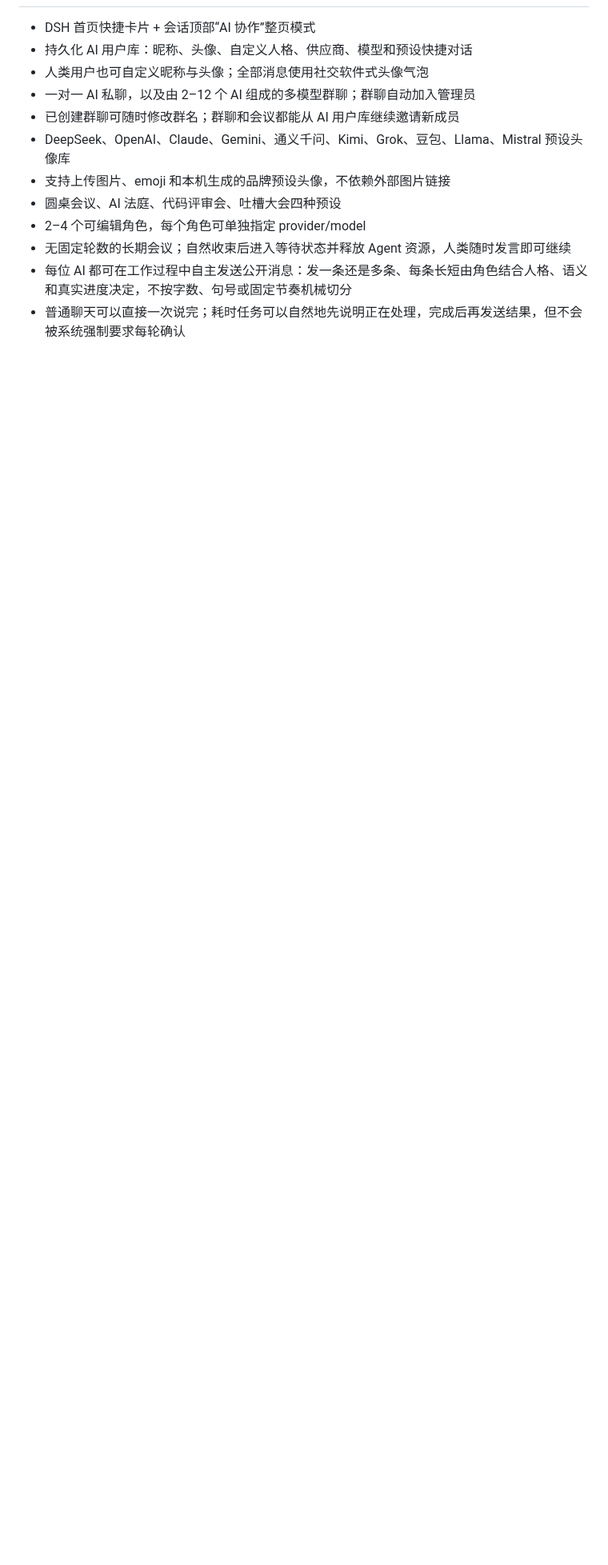
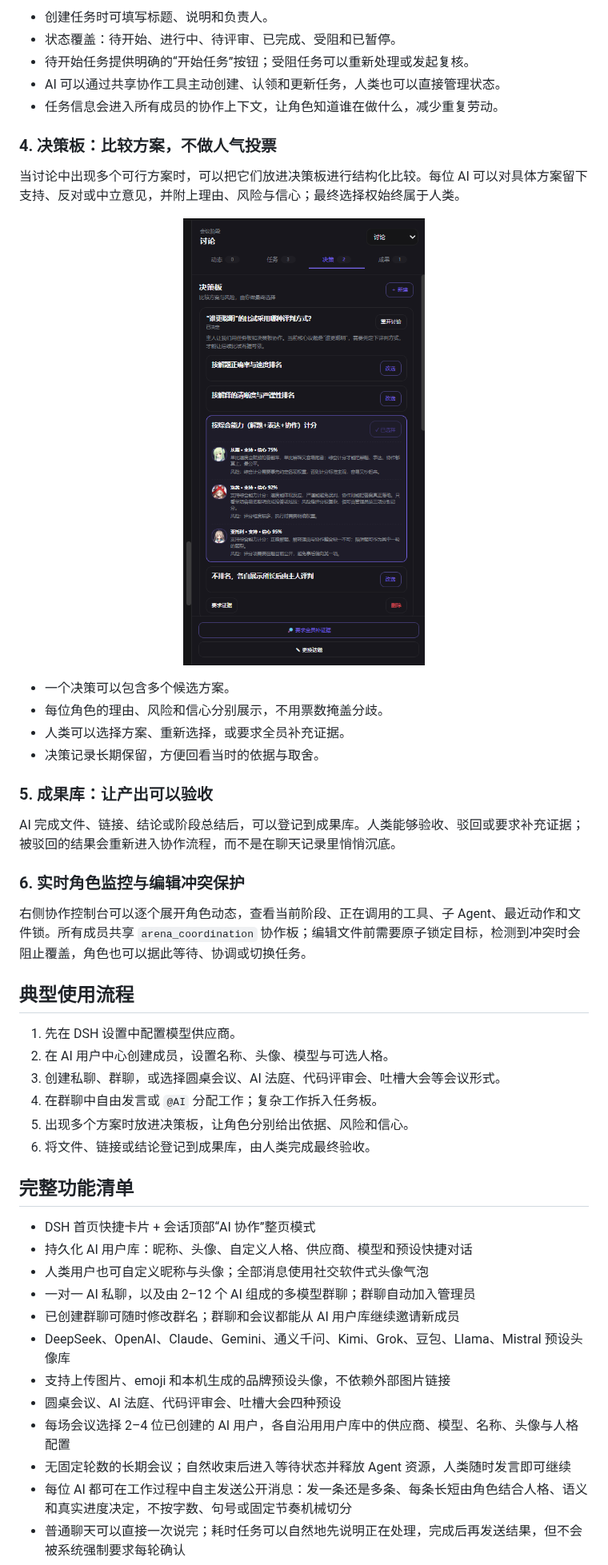
Before and after one commit to Tikzen/dsh-agent-arena, a Markdown page: README.md, the part around one of its changes. Shown at 80% size. Rendered like a GitHub page; pictures changed too: docs/images/decision-board.png (added); blank space fills up the shorter version.

```diff
--- a/README.md
+++ b/README.md
@@ -6,3 +48,40 @@
+- 创建任务时可填写标题、说明和负责人。
+- 状态覆盖：待开始、进行中、待评审、已完成、受阻和已暂停。
+- 待开始任务提供明确的“开始任务”按钮；受阻任务可以重新处理或发起复核。
+- AI 可以通过共享协作工具主动创建、认领和更新任务，人类也可以直接管理状态。
+- 任务信息会进入所有成员的协作上下文，让角色知道谁在做什么，减少重复劳动。
+
+### 4. 决策板：比较方案，不做人气投票
+
+当讨论中出现多个可行方案时，可以把它们放进决策板进行结构化比较。每位 AI 可以对具体方案留下支持、反对或中立意见，并附上理由、风险与信心；最终选择权始终属于人类。
+
+<p align="center">
+  <img src="docs/images/decision-board.png" alt="方案决策板" width="440" />
+</p>
+
+- 一个决策可以包含多个候选方案。
+- 每位角色的理由、风险和信心分别展示，不用票数掩盖分歧。
+- 人类可以选择方案、重新选择，或要求全员补充证据。
+- 决策记录长期保留，方便回看当时的依据与取舍。
+
+### 5. 成果库：让产出可以验收
+
+AI 完成文件、链接、结论或阶段总结后，可以登记到成果库。人类能够验收、驳回或要求补充证据；被驳回的结果会重新进入协作流程，而不是在聊天记录里悄悄沉底。
+
+### 6. 实时角色监控与编辑冲突保护
+
+右侧协作控制台可以逐个展开角色动态，查看当前阶段、正在调用的工具、子 Agent、最近动作和文件锁。所有成员共享 `arena_coordination` 协作板；编辑文件前需要原子锁定目标，检测到冲突时会阻止覆盖，角色也可以据此等待、协调或切换任务。
+
+## 典型使用流程
+
+1. 先在 DSH 设置中配置模型供应商。
+2. 在 AI 用户中心创建成员，设置名称、头像、模型与可选人格。
+3. 创建私聊、群聊，或选择圆桌会议、AI 法庭、代码评审会、吐槽大会等会议形式。
+4. 在群聊中自由发言或 `@AI` 分配工作；复杂工作拆入任务板。
+5. 出现多个方案时放进决策板，让角色分别给出依据、风险和信心。
+6. 将文件、链接或结论登记到成果库，由人类完成最终验收。
+
+## 完整功能清单
 
 - DSH 首页快捷卡片 + 会话顶部“AI 协作”整页模式
 - 持久化 AI 用户库：昵称、头像、自定义人格、供应商、模型和预设快捷对话
@@ -12,7 +91,7 @@
 - DeepSeek、OpenAI、Claude、Gemini、通义千问、Kimi、Grok、豆包、Llama、Mistral 预设头像库
 - 支持上传图片、emoji 和本机生成的品牌预设头像，不依赖外部图片链接
 - 圆桌会议、AI 法庭、代码评审会、吐槽大会四种预设
-- 2–4 个可编辑角色，每个角色可单独指定 provider/model
+- 每场会议选择 2–4 位已创建的 AI 用户，各自沿用用户库中的供应商、模型、名称、头像与人格配置
 - 无固定轮数的长期会议；自然收束后进入等待状态并释放 Agent 资源，人类随时发言即可继续
 - 每位 AI 都可在工作过程中自主发送公开消息：发一条还是多条、每条长短由角色结合人格、语义和真实进度决定，不按字数、句号或固定节奏机械切分
 - 普通聊天可以直接一次说完；耗时任务可以自然地先说明正在处理，完成后再发送结果，但不会被系统强制要求每轮确认
```
Also changed, not shown: other parts of README.md (+56 -2 lines), docs/images/continuous-discussion.png (added), docs/images/create-ai-collaboration.png (added).
